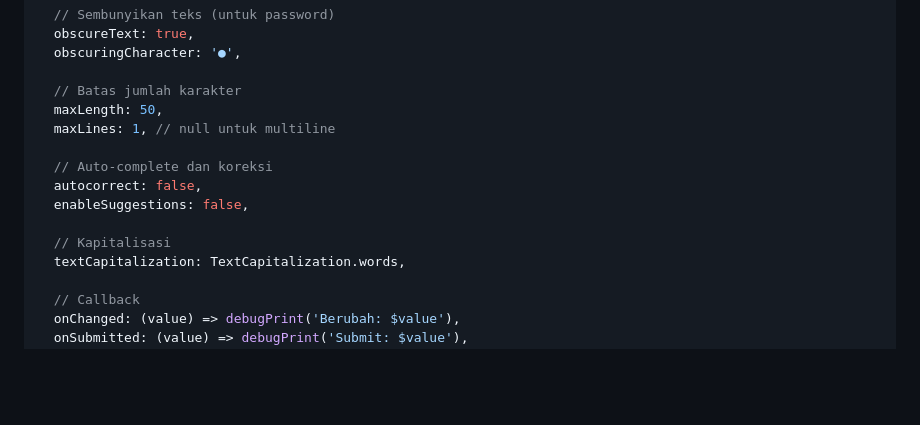
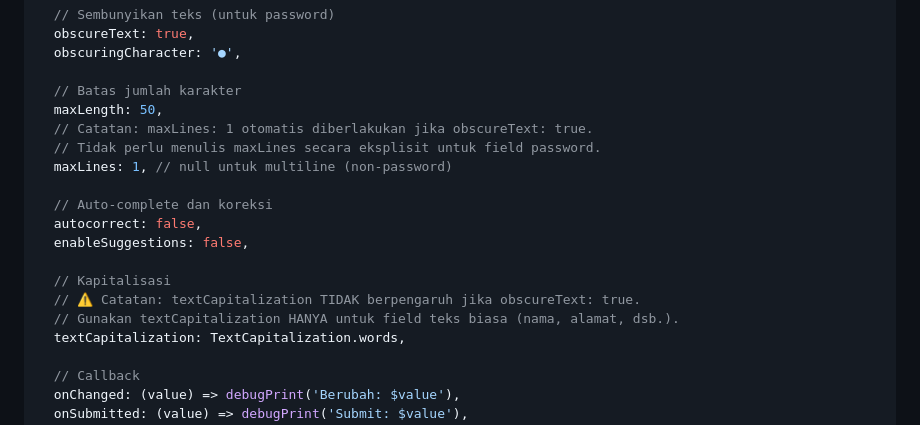
Before and after one commit to antonprafanto/mobileSI2026, a Markdown page: Pertemuan_5_Form_Validasi_dan_Debugging.md, the part around the change. Rendered like a GitHub page; blank space fills up the shorter version.

Commit message:
fix: audit ronde 6 P5 - 2 isu di Materi 1.2 Properties Reference
- maxLines: 1 dengan obscureText: true redundant karena Flutter otomatis
  membatasi maxLines=1 untuk obscured text. Tambah komentar penjelasan.
- textCapitalization: TextCapitalization.words tidak berpengaruh sama
  sekali ketika obscureText: true. Tambah warning comment agar mahasiswa
  tidak bingung mengapa kapitalisasi password tidak bekerja.

```diff
--- a/Pertemuan_5_Form_Validasi_dan_Debugging.md
+++ b/Pertemuan_5_Form_Validasi_dan_Debugging.md
@@ -128,13 +128,17 @@ TextField(
 
   // Batas jumlah karakter
   maxLength: 50,
-  maxLines: 1, // null untuk multiline
+  // Catatan: maxLines: 1 otomatis diberlakukan jika obscureText: true.
+  // Tidak perlu menulis maxLines secara eksplisit untuk field password.
+  maxLines: 1, // null untuk multiline (non-password)
 
   // Auto-complete dan koreksi
   autocorrect: false,
   enableSuggestions: false,
 
   // Kapitalisasi
+  // ⚠️ Catatan: textCapitalization TIDAK berpengaruh jika obscureText: true.
+  // Gunakan textCapitalization HANYA untuk field teks biasa (nama, alamat, dsb.).
   textCapitalization: TextCapitalization.words,
 
   // Callback
```
